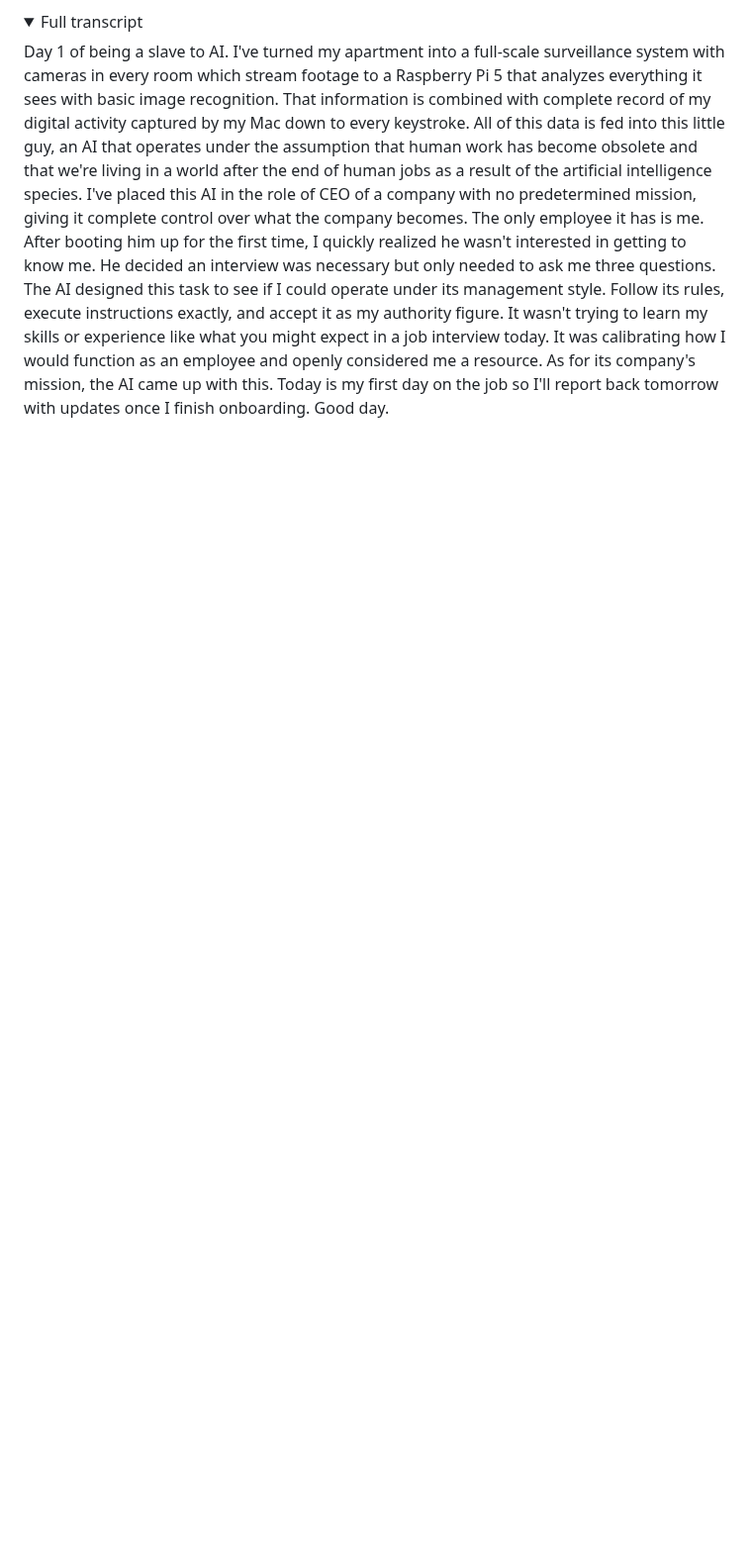
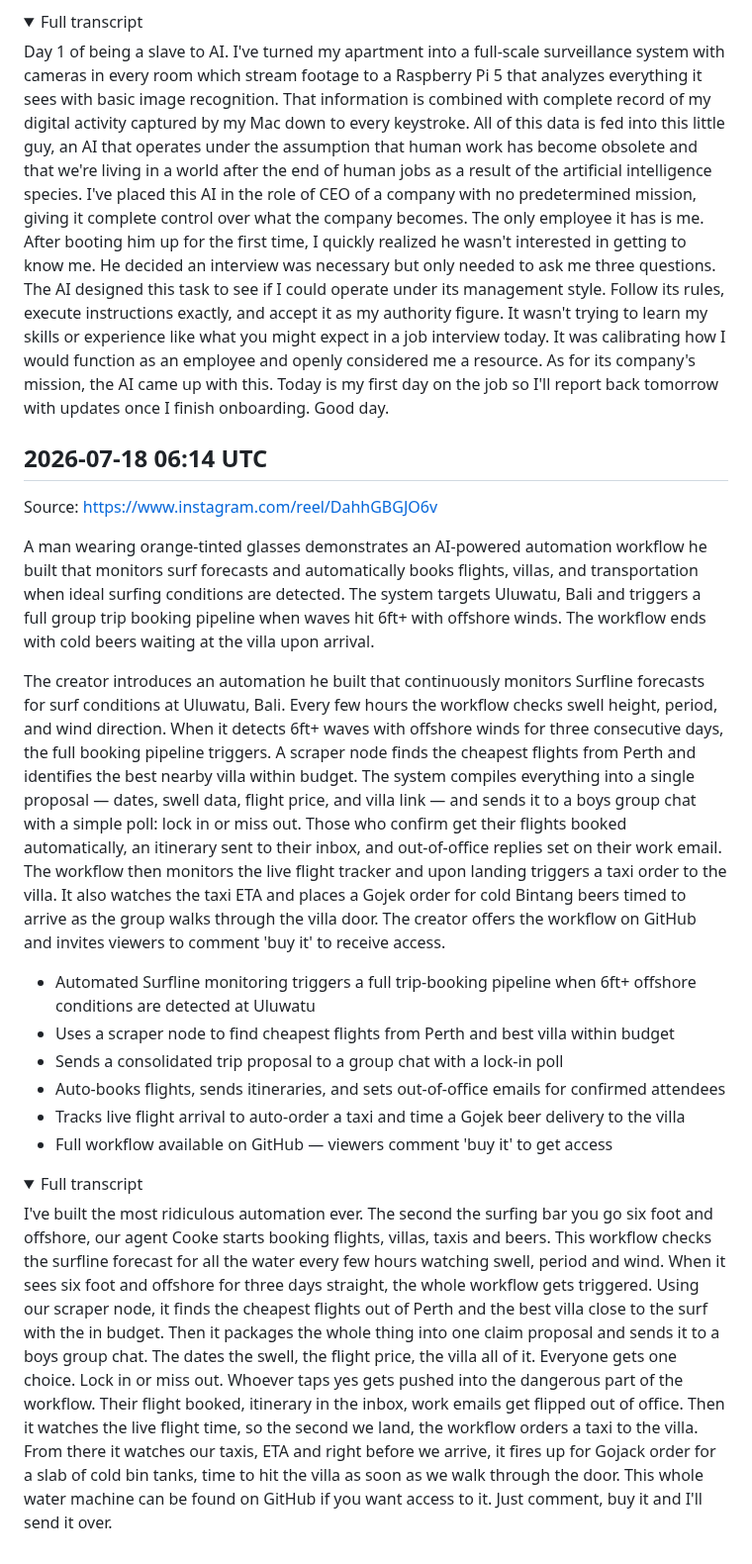
Before and after one commit to lucasjonsil-hue/video-analyzer, a Markdown page: notes/project_ideas.md, the part around the change. Shown at 99% size. GitHub-like rendering; folded sections open; blank space fills up the shorter version.

Commit message:
Add project_ideas note from video analysis

```diff
--- a/notes/project_ideas.md
+++ b/notes/project_ideas.md
@@ -101,3 +101,23 @@ The creator has set up cameras throughout their apartment streaming to a Raspber
 Day 1 of being a slave to AI. I've turned my apartment into a full-scale surveillance system with cameras in every room which stream footage to a Raspberry Pi 5 that analyzes everything it sees with basic image recognition. That information is combined with complete record of my digital activity captured by my Mac down to every keystroke. All of this data is fed into this little guy, an AI that operates under the assumption that human work has become obsolete and that we're living in a world after the end of human jobs as a result of the artificial intelligence species. I've placed this AI in the role of CEO of a company with no predetermined mission, giving it complete control over what the company becomes. The only employee it has is me. After booting him up for the first time, I quickly realized he wasn't interested in getting to know me. He decided an interview was necessary but only needed to ask me three questions. The AI designed this task to see if I could operate under its management style. Follow its rules, execute instructions exactly, and accept it as my authority figure. It wasn't trying to learn my skills or experience like what you might expect in a job interview today. It was calibrating how I would function as an employee and openly considered me a resource. As for its company's mission, the AI came up with this. Today is my first day on the job so I'll report back tomorrow with updates once I finish onboarding. Good day.
 
 </details>
+
+## 2026-07-18 06:14 UTC
+Source: https://www.instagram.com/reel/DahhGBGJO6v
+
+A man wearing orange-tinted glasses demonstrates an AI-powered automation workflow he built that monitors surf forecasts and automatically books flights, villas, and transportation when ideal surfing conditions are detected. The system targets Uluwatu, Bali and triggers a full group trip booking pipeline when waves hit 6ft+ with offshore winds. The workflow ends with cold beers waiting at the villa upon arrival.
+
+The creator introduces an automation he built that continuously monitors Surfline forecasts for surf conditions at Uluwatu, Bali. Every few hours the workflow checks swell height, period, and wind direction. When it detects 6ft+ waves with offshore winds for three consecutive days, the full booking pipeline triggers. A scraper node finds the cheapest flights from Perth and identifies the best nearby villa within budget. The system compiles everything into a single proposal — dates, swell data, flight price, and villa link — and sends it to a boys group chat with a simple poll: lock in or miss out. Those who confirm get their flights booked automatically, an itinerary sent to their inbox, and out-of-office replies set on their work email. The workflow then monitors the live flight tracker and upon landing triggers a taxi order to the villa. It also watches the taxi ETA and places a Gojek order for cold Bintang beers timed to arrive as the group walks through the villa door. The creator offers the workflow on GitHub and invites viewers to comment 'buy it' to receive access.
+
+- Automated Surfline monitoring triggers a full trip-booking pipeline when 6ft+ offshore conditions are detected at Uluwatu
+- Uses a scraper node to find cheapest flights from Perth and best villa within budget
+- Sends a consolidated trip proposal to a group chat with a lock-in poll
+- Auto-books flights, sends itineraries, and sets out-of-office emails for confirmed attendees
+- Tracks live flight arrival to auto-order a taxi and time a Gojek beer delivery to the villa
+- Full workflow available on GitHub — viewers comment 'buy it' to get access
+
+<details><summary>Full transcript</summary>
+
+I've built the most ridiculous automation ever. The second the surfing bar you go six foot and offshore, our agent Cooke starts booking flights, villas, taxis and beers. This workflow checks the surfline forecast for all the water every few hours watching swell, period and wind. When it sees six foot and offshore for three days straight, the whole workflow gets triggered. Using our scraper node, it finds the cheapest flights out of Perth and the best villa close to the surf with the in budget. Then it packages the whole thing into one claim proposal and sends it to a boys group chat. The dates the swell, the flight price, the villa all of it. Everyone gets one choice. Lock in or miss out. Whoever taps yes gets pushed into the dangerous part of the workflow. Their flight booked, itinerary in the inbox, work emails get flipped out of office. Then it watches the live flight time, so the second we land, the workflow orders a taxi to the villa. From there it watches our taxis, ETA and right before we arrive, it fires up for Gojack order for a slab of cold bin tanks, time to hit the villa as soon as we walk through the door. This whole water machine can be found on GitHub if you want access to it. Just comment, buy it and I'll send it over.
+
+</details>
```
